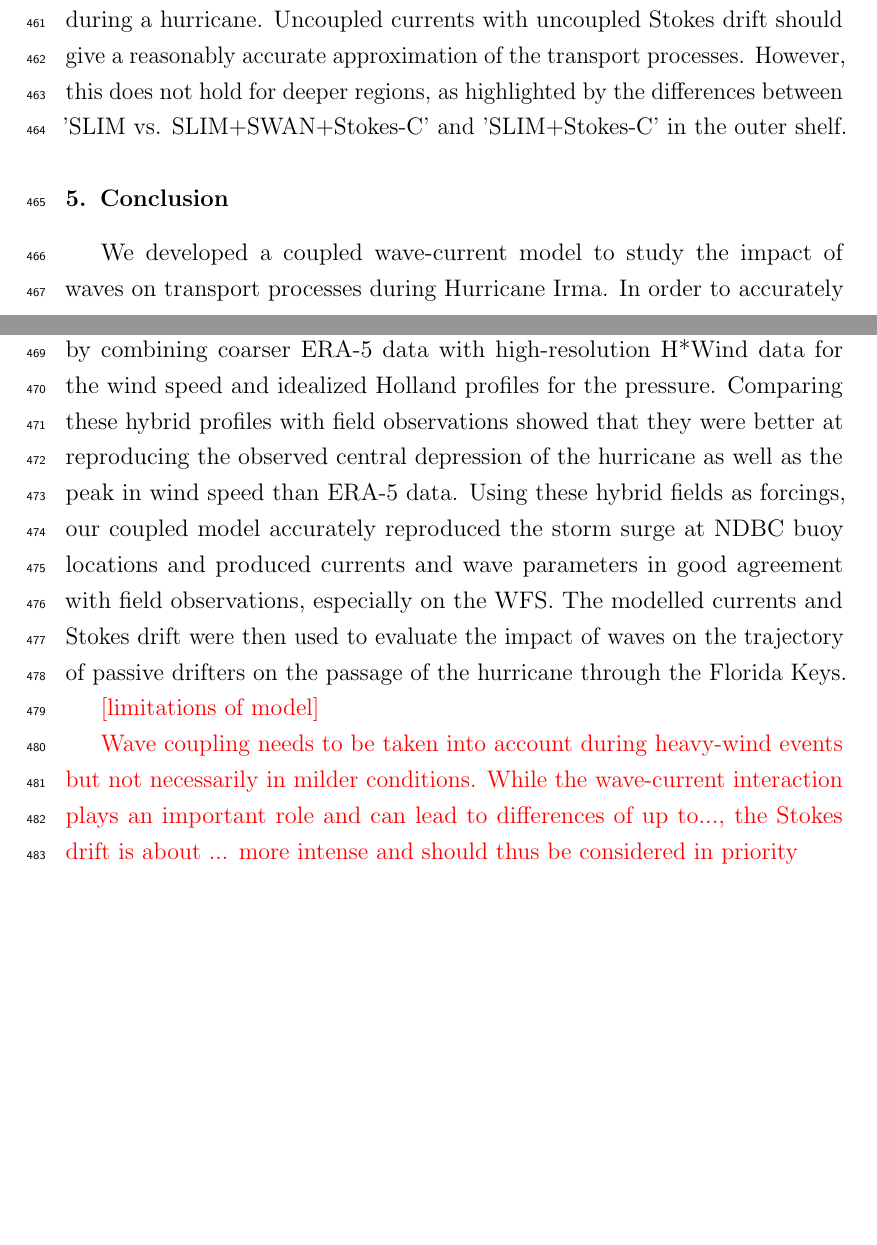
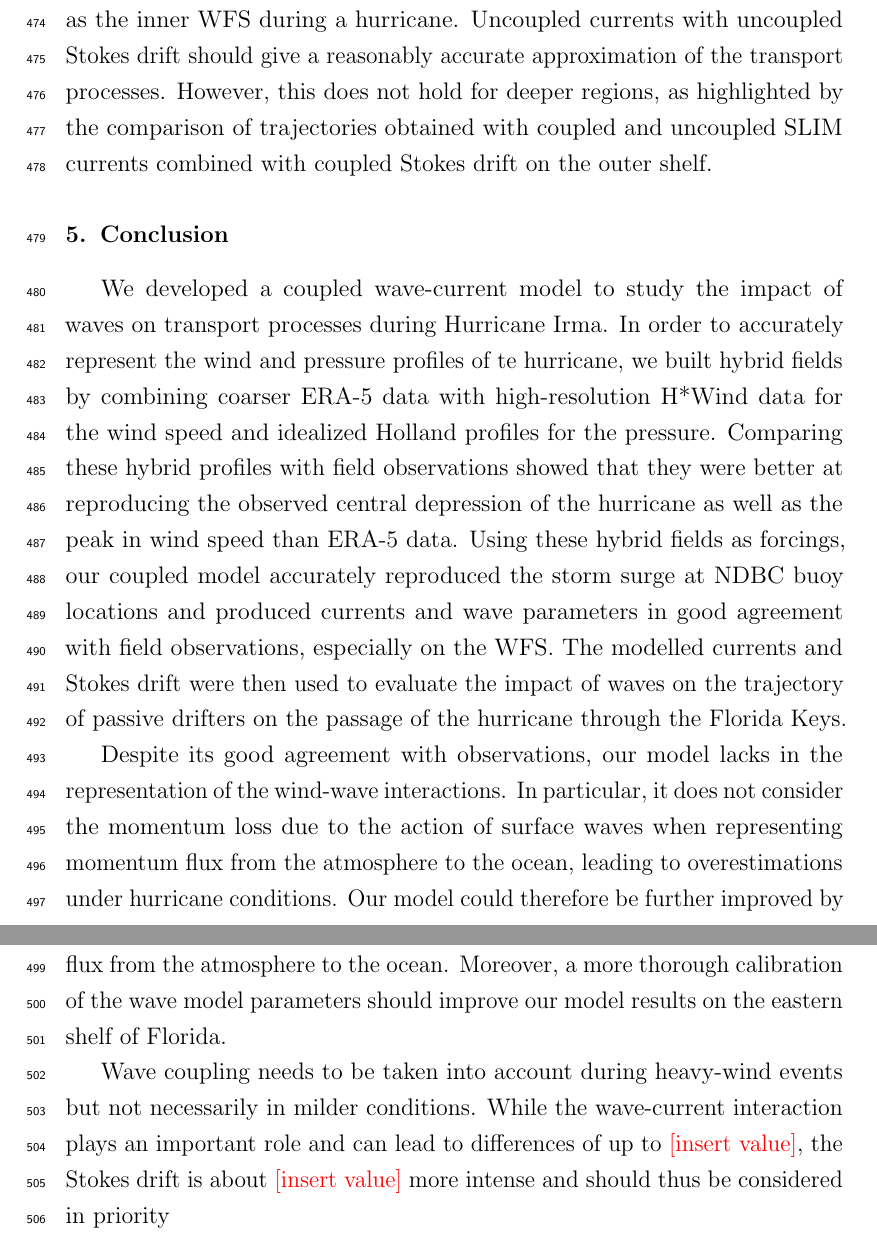
Before and after one commit to tdobbel/slim-swan_paper, a LaTeX paper (main.tex): two parts of pages 27 and 28 of 37 before the commit and two parts of pages 28 and 29 of 37 after it, joined at a grey line, cut so that both start at the same text, the shorter picture padded with empty space. Compiled offline with pdfLaTeX.

Commit message:
updates discussion + conclusion

```diff
--- a/main.tex
+++ b/main.tex
@@ -437,13 +437,13 @@ Wave impact during Irma is different on the inner and outer shelves. It is less
 
-The distance between the centers of mass of clouds of particles coupled and uncoupled Stokes drift did not exceed 2 km (Fig. \ref{fig:traj}). This suggest that taking wave-currents interactions into account when computing Stokes drift, even under hurricane conditions yields a limited impact. Furthermore, combining the coupled Stokes drift with the coupled and uncoupled SLIM currents produced similar trajectories on the inner shelf, which seems to indicate that wave impact of currents is limited in this region. This would suggest that it is not necessary to take wave-current interactions into account when modeling the trajectories of tracers in shallow, sheltered areas such as the inner WFS during a hurricane. Uncoupled currents with uncoupled Stokes drift should give a reasonably accurate approximation of the transport processes. However, this does not hold for deeper regions, as highlighted by the differences between 'SLIM vs. SLIM+SWAN+Stokes-C' and 'SLIM+Stokes-C' in the outer shelf.
+The distance between the centers of mass of clouds of particles coupled and uncoupled Stokes drift did not exceed 2 km (Fig. \ref{fig:traj}). This suggest that taking wave-currents interactions into account when computing Stokes drift, even under hurricane conditions yields a limited impact. Furthermore, combining the coupled Stokes drift with the coupled and uncoupled SLIM currents produced similar trajectories on the inner shelf, which seems to indicate that wave impact of currents is limited in this region. This would suggest that it is not necessary to take wave-current interactions into account when modeling the trajectories of tracers in shallow, sheltered areas such as the inner WFS during a hurricane. Uncoupled currents with uncoupled Stokes drift should give a reasonably accurate approximation of the transport processes. However, this does not hold for deeper regions, as highlighted by the comparison of trajectories obtained with coupled and uncoupled SLIM currents combined with coupled Stokes drift on the outer shelf.
 
 \section{Conclusion}
 
 We developed a coupled wave-current model to study the impact of waves on transport processes during Hurricane Irma. In order to accurately represent the wind and pressure profiles of te hurricane, we built hybrid fields by combining coarser ERA-5 data with high-resolution H*Wind data for the wind speed and idealized Holland profiles for the pressure. Comparing these hybrid profiles with field observations showed that they were better at reproducing the observed central depression of the hurricane as well as the peak in wind speed than ERA-5 data. Using these hybrid fields as forcings, our coupled model accurately reproduced the storm surge at NDBC buoy locations and produced currents and wave parameters in good agreement with field observations, especially on the WFS. The modelled currents and Stokes drift were then used to evaluate the impact of waves on the trajectory of passive drifters on the passage of the hurricane through the Florida Keys.
 
-\textcolor{red}{[limitations of model]}
+Despite its good agreement with observations, our model lacks in the representation of the wind-wave interactions. In particular, it does not consider the momentum loss due to the action of surface waves when representing momentum flux from the atmosphere to the ocean, leading to overestimations under hurricane conditions. Our model could therefore be further improved by using wave-dissipative stress instead of the full wind stress as the momentum flux from the atmosphere to the ocean. Moreover, a more thorough calibration of the wave model parameters should improve our model results on the eastern shelf of Florida.
 
-\textcolor{red}{Wave coupling needs to be taken into account during heavy-wind events but not necessarily in milder conditions. While the wave-current interaction plays an important role and can lead to differences of up to..., the Stokes drift is about ... more intense and should thus be considered in priority}
+Wave coupling needs to be taken into account during heavy-wind events but not necessarily in milder conditions. While the wave-current interaction plays an important role and can lead to differences of up to \textcolor{red}{[insert value]}, the Stokes drift is about \textcolor{red}{[insert value]} more intense and should thus be considered in priority
 
 \section*{Acknowledgments}
 Computational resources were provided by the Consortium des \'Equipements de Calcul Intensif (\textsc{c\'eci}), funded by the \textsc{f.r.s.-fnrs} under Grant No. 2.5020.11. Thomas Dobbelaere is a PhD student supported by the Fund for Research training in Industry and Agriculture (\textsc{FRIA}/\textsc{FNRS}).
```
Also changed, not shown: README.md, main.tex (10 more changed lines).
